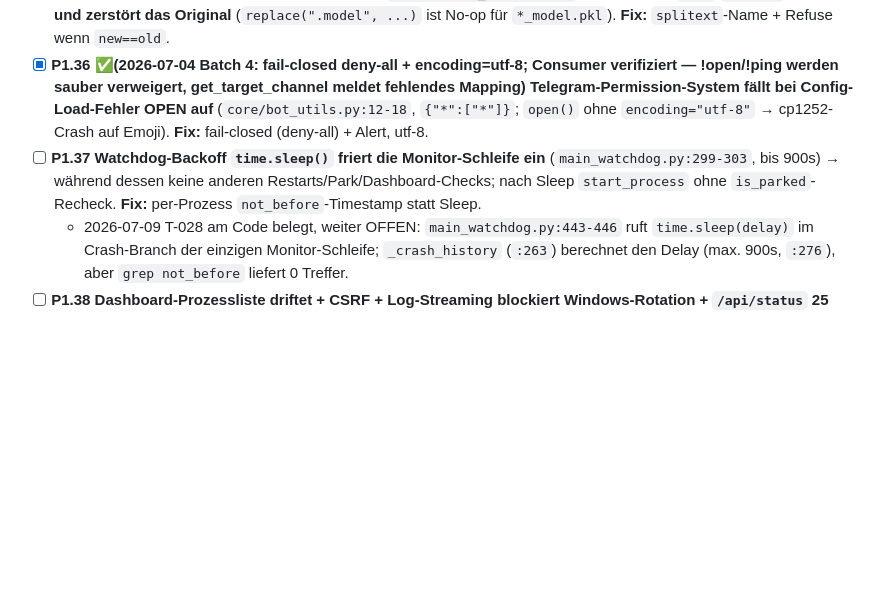
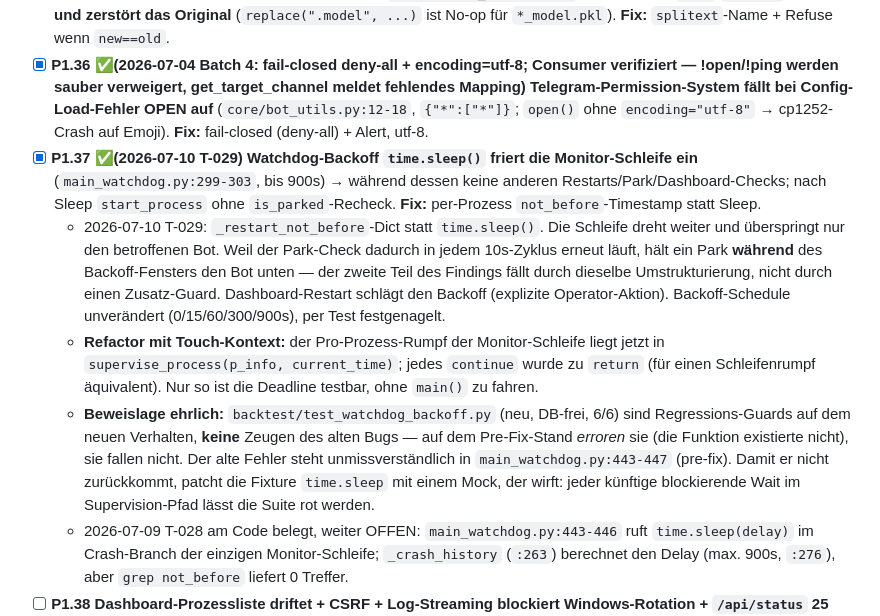
Before and after one commit to ziagl888/Kythera, a Markdown page: AUDIT_TODO.md, the part around the change. Drawn GitHub-style; blank space fills up the shorter version.

```diff
--- a/AUDIT_TODO.md
+++ b/AUDIT_TODO.md
@@ -115,7 +115,10 @@
 - [x] **P1.34 ~(Step2: max_connections=200) ✅(2026-07-04 Batch 4: KYTHERA_DB_POOL_MIN/MAX env-overridable, Defaults verhaltensgleich 2/8 — Achtung: psycopg2-minconn ist der Idle-Cache, zu kleines MIN erzeugt Reconnect-Churn; Absenkung ist eine Ops-Entscheidung per Env) Fleet-Connection-Budget** (`core/database.py:22-23`): 27 × maxconn 8 + ProcessPool-Worker > 216 vs Default `max_connections=100`; Crash-Restart-Burst → "too many clients" → Restart-Storm. **Fix:** MIN 0-1/MAX 2-3 env-overridable, oder pgBouncer. `[DB]`
 - [x] **P1.35 ✅(2026-07-04 umgesetzt, Branch feat/t-2026-cu-9050-016: splitext-Zielname `{root}_v2.json` + Refuse wenn Ziel==Quelle ODER Ziel bereits existiert) `core/update_model.py:35` überschreibt `.pkl`/`.joblib` in-place und zerstört das Original** (`replace(".model", ...)` ist No-op für `*_model.pkl`). **Fix:** `splitext`-Name + Refuse wenn `new==old`.
 - [x] **P1.36 ✅(2026-07-04 Batch 4: fail-closed deny-all + encoding=utf-8; Consumer verifiziert — !open/!ping werden sauber verweigert, get_target_channel meldet fehlendes Mapping) Telegram-Permission-System fällt bei Config-Load-Fehler OPEN auf** (`core/bot_utils.py:12-18`, `{"*":["*"]}`; `open()` ohne `encoding="utf-8"` → cp1252-Crash auf Emoji). **Fix:** fail-closed (deny-all) + Alert, utf-8.
-- [ ] **P1.37 Watchdog-Backoff `time.sleep()` friert die Monitor-Schleife ein** (`main_watchdog.py:299-303`, bis 900s) → während dessen keine anderen Restarts/Park/Dashboard-Checks; nach Sleep `start_process` ohne `is_parked`-Recheck. **Fix:** per-Prozess `not_before`-Timestamp statt Sleep.
+- [x] **P1.37 ✅(2026-07-10 T-029) Watchdog-Backoff `time.sleep()` friert die Monitor-Schleife ein** (`main_watchdog.py:299-303`, bis 900s) → während dessen keine anderen Restarts/Park/Dashboard-Checks; nach Sleep `start_process` ohne `is_parked`-Recheck. **Fix:** per-Prozess `not_before`-Timestamp statt Sleep.
+  - 2026-07-10 T-029: `_restart_not_before`-Dict statt `time.sleep()`. Die Schleife dreht weiter und überspringt nur den betroffenen Bot. Weil der Park-Check dadurch in jedem 10s-Zyklus erneut läuft, hält ein Park **während** des Backoff-Fensters den Bot unten — der zweite Teil des Findings fällt durch dieselbe Umstrukturierung, nicht durch einen Zusatz-Guard. Dashboard-Restart schlägt den Backoff (explizite Operator-Aktion). Backoff-Schedule unverändert (0/15/60/300/900s), per Test festgenagelt.
+  - **Refactor mit Touch-Kontext:** der Pro-Prozess-Rumpf der Monitor-Schleife liegt jetzt in `supervise_process(p_info, current_time)`; jedes `continue` wurde zu `return` (für einen Schleifenrumpf äquivalent). Nur so ist die Deadline testbar, ohne `main()` zu fahren.
+  - **Beweislage ehrlich:** `backtest/test_watchdog_backoff.py` (neu, DB-frei, 6/6) sind Regressions-Guards auf dem neuen Verhalten, **keine** Zeugen des alten Bugs — auf dem Pre-Fix-Stand *erroren* sie (die Funktion existierte nicht), sie fallen nicht. Der alte Fehler steht unmissverständlich in `main_watchdog.py:443-447` (pre-fix). Damit er nicht zurückkommt, patcht die Fixture `time.sleep` mit einem Mock, der wirft: jeder künftige blockierende Wait im Supervision-Pfad lässt die Suite rot werden.
   - 2026-07-09 T-028 am Code belegt, weiter OFFEN: `main_watchdog.py:443-446` ruft `time.sleep(delay)` im Crash-Branch der einzigen Monitor-Schleife; `_crash_history` (`:263`) berechnet den Delay (max. 900s, `:276`), aber `grep not_before` liefert 0 Treffer.
 - [ ] **P1.38 Dashboard-Prozessliste driftet + CSRF + Log-Streaming blockiert Windows-Rotation + `/api/status` 25 psutil-Sweeps/Tab/6s.** `dashboard.py:31-62,290-317,244-256,104-179` — siehe R2 (Liste) und die vier Einzel-Fixes: CSRF-Origin-Check, Log-Streaming mit re-open statt offenem Handle, ein `process_iter`-Sweep + `cpu_percent(interval=None)` + Server-Cache.
 
```
Also changed, not shown: CHANGELOG.md (+41 -0 lines).
